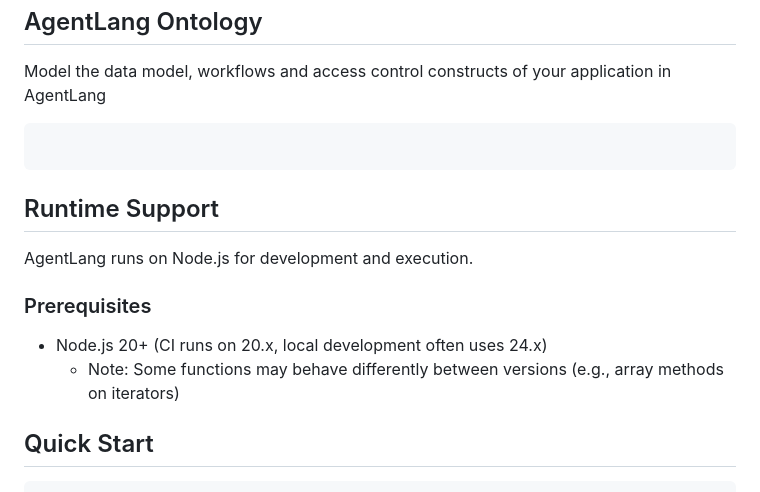
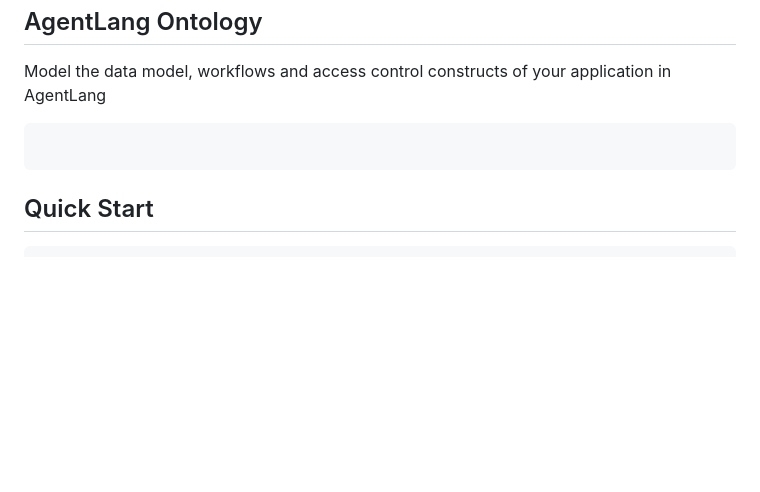
Before and after one commit to agentlang-ai/agentlang, a Markdown page: README.md, the part around the change. Rendered like a GitHub page; blank space fills up the shorter version.

````diff
--- a/README.md
+++ b/README.md
@@ -83,15 +83,6 @@ Model the data model, workflows and access control constructs of your applicatio
 
 ```
 
-## Runtime Support
-
-AgentLang runs on Node.js for development and execution.
-
-### Prerequisites
-
-- Node.js 20+ (CI runs on 20.x, local development often uses 24.x)
-  - Note: Some functions may behave differently between versions (e.g., array methods on iterators)
-
 ## Quick Start
 
 ```shell
````
